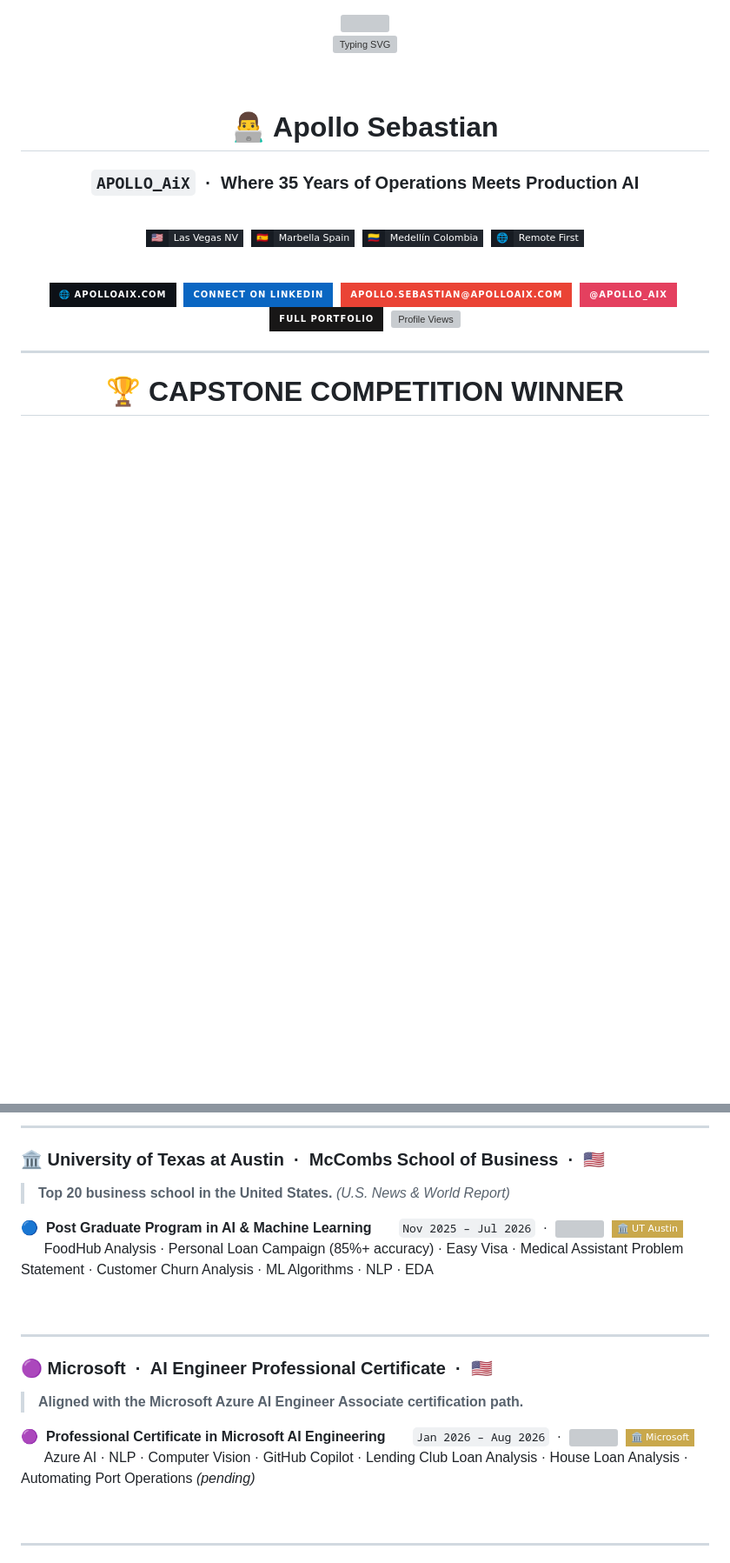
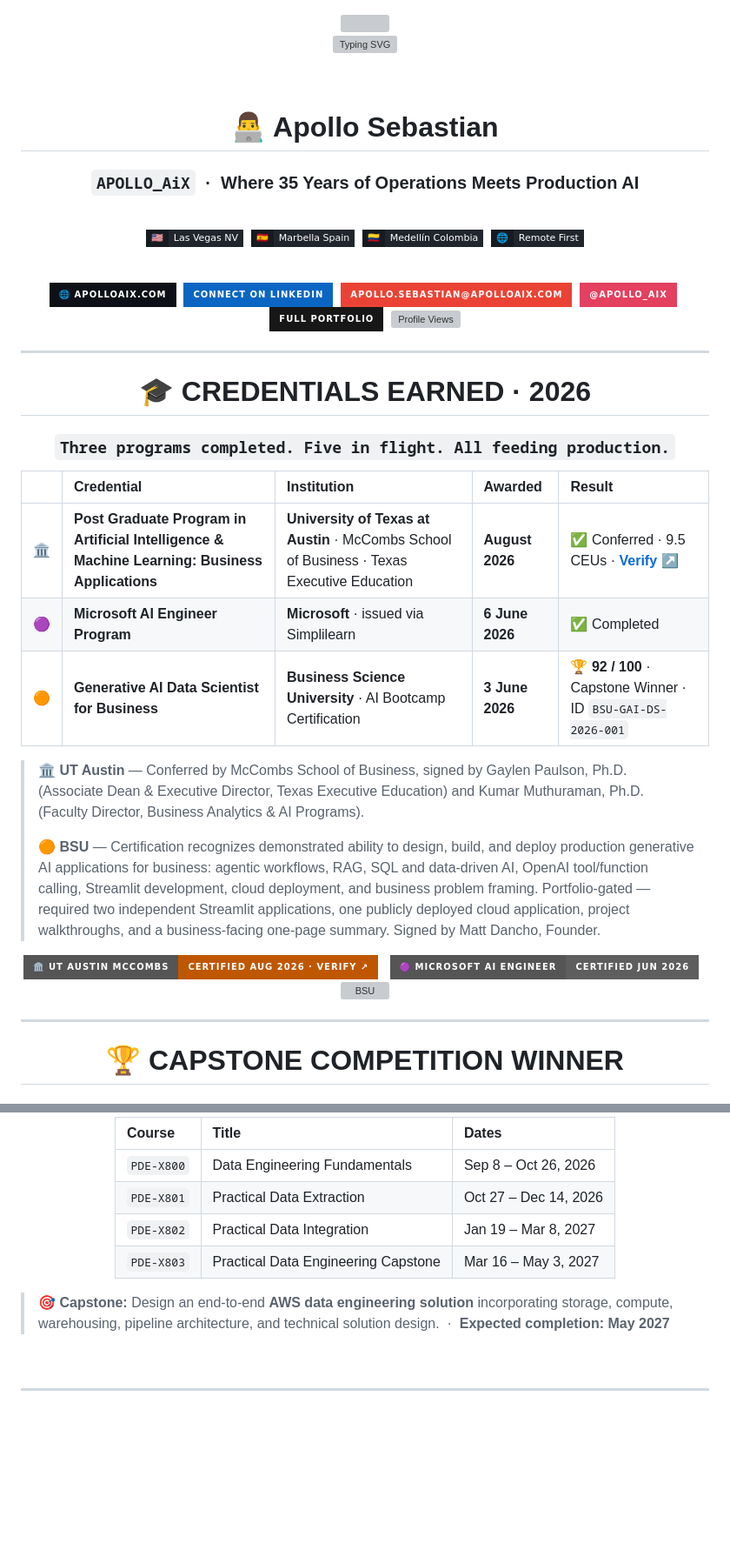
Before and after one commit to ASebastianAiX/APOLLO-Ai-PORTFOLIO, a Markdown page: README.md, 2 parts joined by grey strips. Shown at 87% size. Rendered like a GitHub page; badges without logos; blank space fills up the shorter version; grey boxes are pictures that could not be loaded.

Commit message:
Revise README for certifications and project updates
Updated README with new certifications, project details, and formatting improvements.

```diff
--- a/README.md
+++ b/README.md
@@ -4,7 +4,7 @@
 
 <br>
 
-![Typing SVG](https://readme-typing-svg.demolab.com?font=Fira+Code&weight=700&size=18&duration=2200&pause=700&color=58A6FF&center=true&vCenter=true&width=820&height=40&lines=🏆+CAPSTONE+COMPETITION+WINNER+—+BSU+GenAI+2026;🎓+BS+Data+Science+@+Arizona+State+·+Senior+Level;🛡️+Cybersecurity+@+Johns+Hopkins+·+Whiting+School;🏛️+MITxPRO+·+UT+Austin+·+Microsoft+·+ASU+·+JHU+·+BSU;⚡+35%2B+Years+Operations+·+75%2B+Projects+Shipped;🤖+RAG+·+LangGraph+·+Multi-Agent+·+AWS+Bedrock+·+MCP;🚀+Not+Academic.+Not+Theoretical.+Shipping+Weekly.;💼+Open+to+Full-Time+·+Contract+·+Consulting+—+US+%2B+EU)
+![Typing SVG](https://readme-typing-svg.demolab.com?font=Fira+Code&weight=700&size=18&duration=2200&pause=700&color=58A6FF&center=true&vCenter=true&width=860&height=40&lines=🎓+3+CERTIFICATIONS+EARNED+IN+2026;🏆+CAPSTONE+COMPETITION+WINNER+—+BSU+GenAI+2026;🏛️+UT+AUSTIN+McCOMBS+·+PGP+AI+%2F+ML+—+CERTIFIED+AUG+2026;🟣+MICROSOFT+AI+ENGINEER+PROGRAM+—+CERTIFIED+JUN+2026;🟠+BSU+GENERATIVE+AI+DATA+SCIENTIST+—+92%2F100;🎓+BS+Data+Science+@+Arizona+State+·+Senior+Level;🛡️+Cybersecurity+@+Johns+Hopkins+·+Whiting+School;⚡+35%2B+Years+Operations+·+75%2B+Projects+Shipped;🤖+RAG+·+LangGraph+·+Multi-Agent+·+AWS+Bedrock+·+MCP;🚀+Not+Academic.+Not+Theoretical.+Shipping+Weekly.;💼+Open+to+Full-Time+·+Contract+·+Consulting+—+US+%2B+EU)
 
 <br>
 
@@ -26,6 +26,36 @@
 [![Instagram](https://img.shields.io/badge/@apollo__aix-E4405F?style=for-the-badge&logo=instagram&logoColor=white)](https://instagram.com/apollo_aix)&nbsp;
 [![Portfolio](https://img.shields.io/badge/Full_Portfolio-181717?style=for-the-badge&logo=github&logoColor=white)](https://github.com/ASebastianAiX/APOLLO-Ai-PORTFOLIO)&nbsp;
 ![Profile Views](https://visitor-badge.laobi.icu/badge?page_id=ASebastianAiX.ASebastianAiX&left_color=1a1f2e&right_color=0e75b6&left_text=Profile%20Views)
+
+</div>
+
+---
+
+<div align="center">
+
+# 🎓 CREDENTIALS EARNED · 2026
+
+### `Three programs completed. Five in flight. All feeding production.`
+
+</div>
+
+| | Credential | Institution | Awarded | Result |
+|:---:|:-----------|:------------|:--------|:-------|
+| 🏛️ | **Post Graduate Program in Artificial Intelligence & Machine Learning: Business Applications** | **University of Texas at Austin** · McCombs School of Business · Texas Executive Education | **August 2026** | ✅ Conferred · 9.5 CEUs · **[Verify ↗](https://vrfy.digital/nzgdhdli)** |
+| 🟣 | **Microsoft AI Engineer Program** | **Microsoft** · issued via Simplilearn | **6 June 2026** | ✅ Completed |
+| 🟠 | **Generative AI Data Scientist for Business** | **Business Science University** · AI Bootcamp Certification | **3 June 2026** | 🏆 **92 / 100** · Capstone Winner · ID `BSU-GAI-DS-2026-001` |
+
+> 🏛️ **UT Austin** — Conferred by McCombs School of Business, signed by Gaylen Paulson, Ph.D. (Associate Dean & Executive Director, Texas Executive Education) and Kumar Muthuraman, Ph.D. (Faculty Director, Business Analytics & AI Programs).
+>
+> 🟠 **BSU** — Certification recognizes demonstrated ability to design, build, and deploy production generative AI applications for business: agentic workflows, RAG, SQL and data-driven AI, OpenAI tool/function calling, Streamlit development, cloud deployment, and business problem framing. Portfolio-gated — required two independent Streamlit applications, one publicly deployed cloud application, project walkthroughs, and a business-facing one-page summary. Signed by Matt Dancho, Founder.
+
+<div align="center">
+
+[![UT Austin](https://img.shields.io/badge/🏛️%20UT%20Austin%20McCombs-CERTIFIED%20Aug%202026%20·%20VERIFY%20↗-bf5700?style=for-the-badge)](https://vrfy.digital/nzgdhdli)
+&nbsp;
+![Microsoft](https://img.shields.io/badge/🟣%20Microsoft%20AI%20Engineer-CERTIFIED%20Jun%202026-5E5E5E?style=for-the-badge&logo=microsoft&logoColor=white)
+&nbsp;
+![BSU](https://img.shields.io/badge/🟠%20BSU%20GenAI%20Data%20Scientist-92%2F100%20·%20🏆%20WINNER-f0883e?style=for-the-badge)
 
 </div>
 
@@ -412,25 +485,14 @@ class Apollo(AppliedAIArchitect):
 
----
+| Course | Title | Dates |
+|:---|:---|:---|
+| `PDE-X800` | Data Engineering Fundamentals | Sep 8 – Oct 26, 2026 |
+| `PDE-X801` | Practical Data Extraction | Oct 27 – Dec 14, 2026 |
+| `PDE-X802` | Practical Data Integration | Jan 19 – Mar 8, 2027 |
+| `PDE-X803` | Practical Data Engineering Capstone | Mar 16 – May 3, 2027 |
 
-### 🏛️ **University of Texas at Austin** &nbsp;·&nbsp; McCombs School of Business &nbsp;·&nbsp; 🇺🇸
+</div>
 
-> **Top 20 business school in the United States.** *(U.S. News & World Report)*
-
-🔵 &nbsp;**Post Graduate Program in AI & Machine Learning**
-&nbsp;&nbsp;&nbsp;&nbsp;&nbsp;&nbsp;`Nov 2025 – Jul 2026` &nbsp;·&nbsp; ![](https://img.shields.io/badge/9%2F11%20Projects-58a6ff?style=flat-square) &nbsp;![](https://img.shields.io/badge/🏛️%20UT%20Austin-c9a84c?style=flat-square)
-&nbsp;&nbsp;&nbsp;&nbsp;&nbsp;&nbsp;FoodHub Analysis · Personal Loan Campaign (85%+ accuracy) · Easy Visa · Medical Assistant Problem Statement · Customer Churn Analysis · ML Algorithms · NLP · EDA
-
-<br>
-
----
-
-### 🟣 **Microsoft** &nbsp;·&nbsp; AI Engineer Professional Certificate &nbsp;·&nbsp; 🇺🇸
-
-> **Aligned with the Microsoft Azure AI Engineer Associate certification path.**
-
-🟣 &nbsp;**Professional Certificate in Microsoft AI Engineering**
-&nbsp;&nbsp;&nbsp;&nbsp;&nbsp;&nbsp;`Jan 2026 – Aug 2026` &nbsp;·&nbsp; ![](https://img.shields.io/badge/17%2F23%20Projects-bc8cff?style=flat-square) &nbsp;![](https://img.shields.io/badge/🏛️%20Microsoft-c9a84c?style=flat-square)
-&nbsp;&nbsp;&nbsp;&nbsp;&nbsp;&nbsp;Azure AI · NLP · Computer Vision · GitHub Copilot · Lending Club Loan Analysis · House Loan Analysis · Automating Port Operations *(pending)*
+> 🎯 **Capstone:** Design an end-to-end **AWS data engineering solution** incorporating storage, compute, warehousing, pipeline architecture, and technical solution design. &nbsp;·&nbsp; **Expected completion: May 2027**
 
 <br>
 
```
Also changed, not shown: other parts of README.md (+81 -37 lines).
